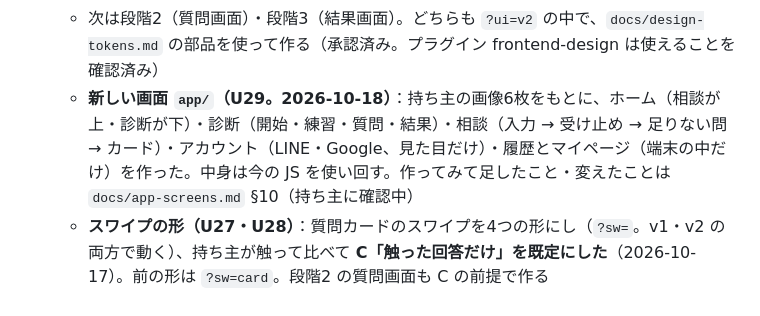
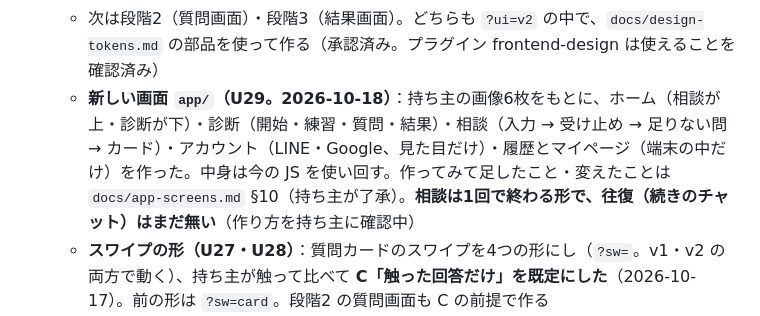
Before and after one commit to kento20020/Seikakushindan, a Markdown page: CLAUDE.md, the part around the change. Rendered like a GitHub page.

Commit message:
app/ の §10（作ってみて足したこと・変えたこと）を持ち主が了承。相談の往復はまだ無いことを記録
Co-Authored-By: Claude Opus 5.5 <noreply@anthropic.com>
Claude-Session: https://claude.ai/code/session_01RHHJxxE1wNUNnBuBDRj7Jm

```diff
--- a/CLAUDE.md
+++ b/CLAUDE.md
@@ -183,7 +183,7 @@ tools/build_patterns.py          docs/design.md → パターン本文 JS
   - 段階0（トークン・部品・`?ui=v2` の切り替え）と段階1（開発・検証用の表示を `?dev=1` に移す）が実装済み。既定の見た目は v1 のまま
   - 段階1 は v1 にも効く：利用者向けの既定では、設問の版・サンプル・内部の段階名・点数の内訳・5択版との比較・相談の「（試作）」などが隠れる（`?dev=1` で今までどおり見える）
   - 次は段階2（質問画面）・段階3（結果画面）。どちらも `?ui=v2` の中で、`docs/design-tokens.md` の部品を使って作る（承認済み。プラグイン frontend-design は使えることを確認済み）
-  - **新しい画面 `app/`（U29。2026-10-18）**：持ち主の画像6枚をもとに、ホーム（相談が上・診断が下）・診断（開始・練習・質問・結果）・相談（入力 → 受け止め → 足りない問 → カード）・アカウント（LINE・Google、見た目だけ）・履歴とマイページ（端末の中だけ）を作った。中身は今の JS を使い回す。作ってみて足したこと・変えたことは `docs/app-screens.md` §10（持ち主に確認中）
+  - **新しい画面 `app/`（U29。2026-10-18）**：持ち主の画像6枚をもとに、ホーム（相談が上・診断が下）・診断（開始・練習・質問・結果）・相談（入力 → 受け止め → 足りない問 → カード）・アカウント（LINE・Google、見た目だけ）・履歴とマイページ（端末の中だけ）を作った。中身は今の JS を使い回す。作ってみて足したこと・変えたことは `docs/app-screens.md` §10（持ち主が了承）。**相談は1回で終わる形で、往復（続きのチャット）はまだ無い**（作り方を持ち主に確認中）
   - **スワイプの形（U27・U28）**：質問カードのスワイプを4つの形にし（`?sw=`。v1・v2 の両方で動く）、持ち主が触って比べて **C「触った回答だけ」を既定にした**（2026-10-17）。前の形は `?sw=card`。段階2 の質問画面も C の前提で作る
 - **UI/UX の設計**（`docs/ui-ux.md`・`docs/ui-design-thinking.md`）
   - 決定：U1〜U8（戦略・体験・世界観）、U12（トップは案B＋「送ったけど返事が来ない」）、U13（安全の確認は相談のタップの1問目）、**U14（相談の入力は案D「書いて、足りない分だけ聞く」：書く → 安全（毎回）→ 書いた文から項目を機械的に埋めて見せる（直せる）→ 足りない項目のうち一手に要るものだけ、合計3問まで）**、U15（Figma は使わない）、U16（次の一手カードは C6：結論 → 理由の1行目 → 文面 → 理由の続き → 避けたい言葉 → その後 → 確かさ）
```
Also changed, not shown: docs/app-screens.md (+1 -1 lines).
